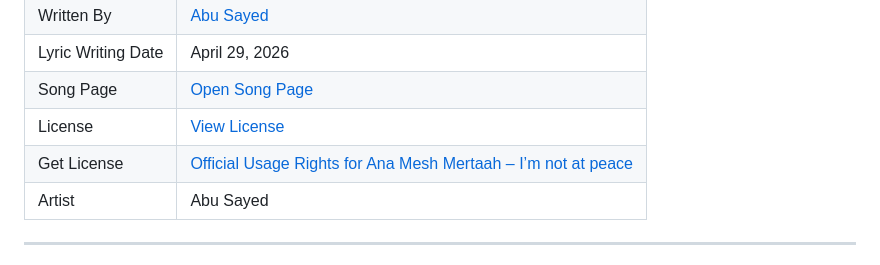
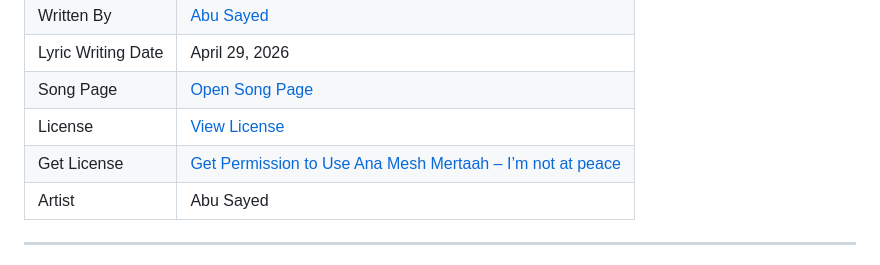
Before and after one commit to ImAbuSayed/ana-mesh-mertaah-im-not-at-peace, a Markdown page: README.md, the part around the change. Drawn GitHub-style.

Commit message:
docs: update public README

```diff
--- a/README.md
+++ b/README.md
@@ -13,7 +13,7 @@
 | Lyric Writing Date | April 29, 2026 |
 | Song Page | [Open Song Page](https://imabusayed.github.io/ana-mesh-mertaah-im-not-at-peace/) |
 | License | [View License](./LICENSE.md) |
-| Get License | [Official Usage Rights for Ana Mesh Mertaah – I’m not at peace](https://music.abusayed.com.bd/Licensing/) |
+| Get License | [Get Permission to Use Ana Mesh Mertaah – I’m not at peace](https://music.abusayed.com.bd/Licensing/) |
 | Artist | Abu Sayed |
 
 ---
```
